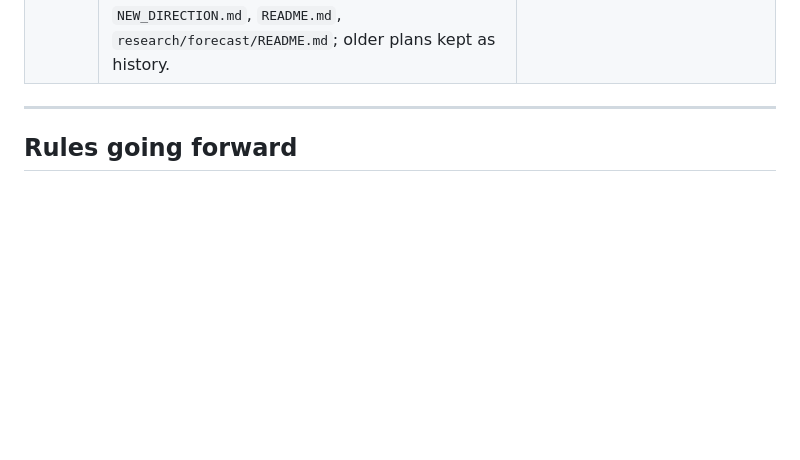
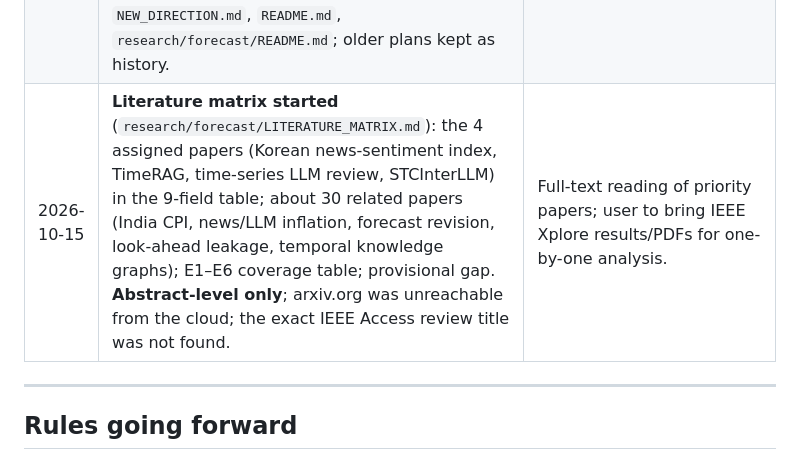
Before and after one commit to sundaramawasthi/reflica, a Markdown page: PROGRESS.md, the part around the change. Rendered like a GitHub page; blank space fills up the shorter version.

```diff
--- a/PROGRESS.md
+++ b/PROGRESS.md
@@ -425,6 +425,7 @@ Reflica ships as **three products that share one engine**:
 | 2026-10-14 | **App builds and runs again** — confirmed by the user on the Mac after pulling `dbfa91a` (`flutter pub get` / `analyze` / `test` / `run -d chrome`). Dashboard shows Home + Settings and the "AI Forecasting for India" welcome card; no plan features. | Next: Phase 2 UI (stage 1: shared navigation + Home), and November pilot preparation. |
 | 2026-10-14 | **Homepage rebuilt for forecasting** (user's specification; existing files only: `home_screen.dart`, `app_top_bar.dart`, `cta_footer.dart`). White top bar (Home, Question Bank, Forecasts, About, Sign In, mobile menu); hero "Better forecasts. A clearer tomorrow." with India Gate sunrise drawn in code; 4 feature cards; How It Works (4 steps); minimal footer. Question Bank / Forecasts / Explore Forecasts show an honest "coming soon" dialog (no pages exist yet). Old footer (dead links, unused email form) removed. **Not compiled in the cloud**; pushed at the user's request so it can be tested on the Mac. | User to run `flutter analyze` / `test` / `run -d chrome`; dashboard update comes next. |
 | 2026-10-15 | **Project plan saved** as `PROJECT_PLAN.md` (user's text): overall research "Predictive AI for India's Economy and Government Policy"; Minor 1 "Reflica India: Evidence-Aware Economic Forecasting and Forecast Revision" (next-month CPI, 8 features, revision = main contribution, walk-forward backtest primary, live trial supplementary); Minor 2 "Honest Forecasting of India's Policy Decisions" (RBI first; calibration, abstention); thesis stage. Pointers added in `NEW_DIRECTION.md`, `README.md`, `research/forecast/README.md`; older plans kept as history. | For discussion; provisional until supervisor approval. Detailed docs (`MINOR1_DESIGN`, `PILOT_PROTOCOL`) to be updated after discussion. |
+| 2026-10-15 | **Literature matrix started** (`research/forecast/LITERATURE_MATRIX.md`): the 4 assigned papers (Korean news-sentiment index, TimeRAG, time-series LLM review, STCInterLLM) in the 9-field table; about 30 related papers (India CPI, news/LLM inflation, forecast revision, look-ahead leakage, temporal knowledge graphs); E1–E6 coverage table; provisional gap. **Abstract-level only**; arxiv.org was unreachable from the cloud; the exact IEEE Access review title was not found. | Full-text reading of priority papers; user to bring IEEE Xplore results/PDFs for one-by-one analysis. |
 
 ---
 
```
Also changed, not shown: research/forecast/LITERATURE_MATRIX.md (added, +183 -0 lines).
